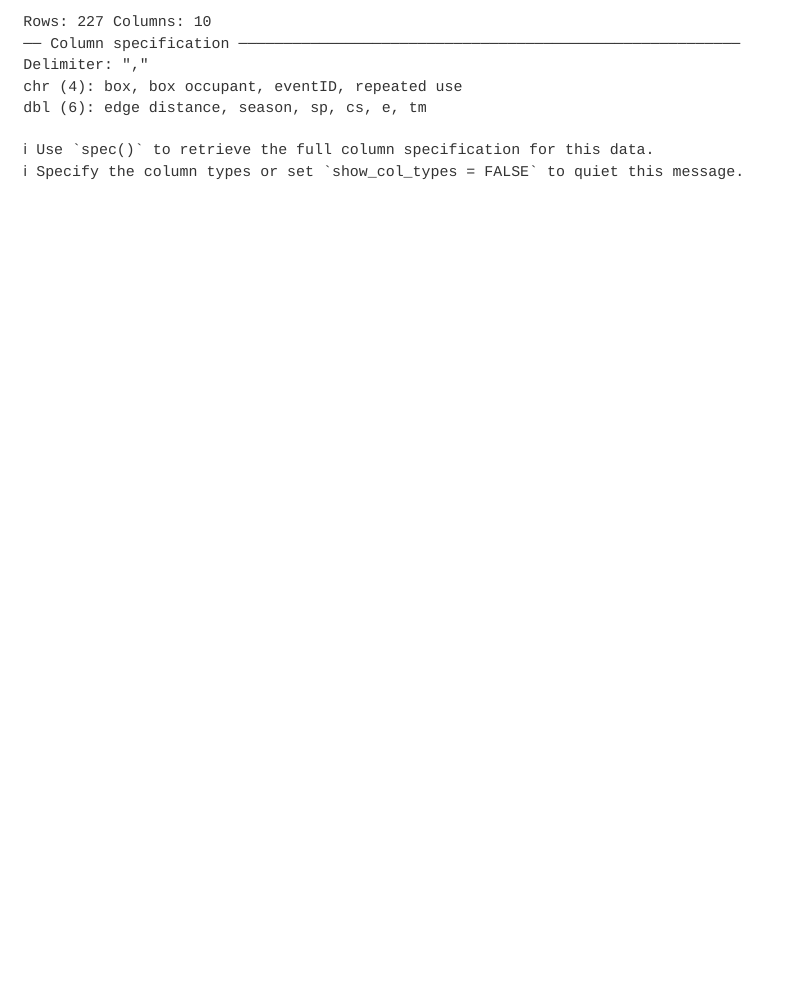
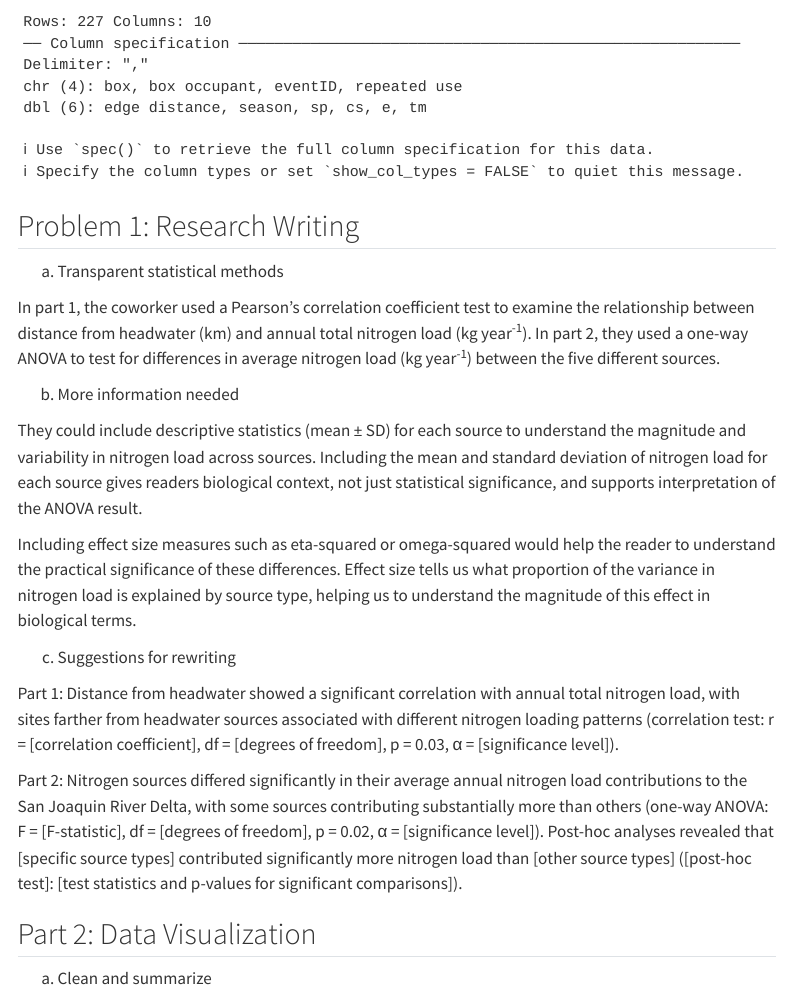
Before and after one commit to madrianna03/ENVS-193DS_spring-2025_final, a Quarto document (code/ENVS-193DS_final.qmd): the page in a window 1100 px wide, from 960 px down. Rendered offline with R 4.5, knitr and Pandoc in place of Quarto, with nearby package versions; some code elsewhere in the file could not run offline; menus at the side of the page are left out.

Commit message:
answers to written questions from part 1

````diff
--- a/code/ENVS-193DS_final.qmd
+++ b/code/ENVS-193DS_final.qmd
@@ -29,3 +30,29 @@ sst <- read_csv(here("data", "SST_update2023.csv"))
 nest_boxes <- read_csv(here("data", "occdist.csv"))
 
 ```
+
+## Problem 1: Research Writing
+
+a.  Transparent statistical methods
+
+In part 1, the coworker used a Pearson's correlation coefficient test to examine the relationship between distance from headwater (km) and annual total nitrogen load (kg year^-1^). In part 2, they used a one-way ANOVA to test for differences in average nitrogen load (kg year^-1^) between the five different sources.
+
+b. More information needed
+
+They could include descriptive statistics (mean ± SD) for each source to understand the magnitude and variability in nitrogen load across sources. Including the mean and standard deviation of nitrogen load for each source gives readers biological context, not just statistical significance, and supports interpretation of the ANOVA result.
+
+Including effect size measures such as eta-squared or omega-squared would help the reader to understand the practical significance of these differences. Effect size tells us what proportion of the variance in nitrogen load is explained by source type, helping us to understand the magnitude of this effect in biological terms.
+
+c. Suggestions for rewriting
+
+Part 1: Distance from headwater showed a significant correlation with annual total nitrogen load, with sites farther from headwater sources associated with different nitrogen loading patterns (correlation test: r = [correlation coefficient], df = [degrees of freedom], p = 0.03, α = [significance level]).
+
+Part 2: Nitrogen sources differed significantly in their average annual nitrogen load contributions to the San Joaquin River Delta, with some sources contributing substantially more than others (one-way ANOVA: F = [F-statistic], df = [degrees of freedom], p = 0.02, α = [significance level]). Post-hoc analyses revealed that [specific source types] contributed significantly more nitrogen load than [other source types] ([post-hoc test]: [test statistics and p-values for significant comparisons]).
+
+## Part 2: Data Visualization
+
+a. Clean and summarize
+
+```{r}
+
+```
````
Also changed, not shown: code/ENVS-193DS_final.qmd (1 more changed lines).
